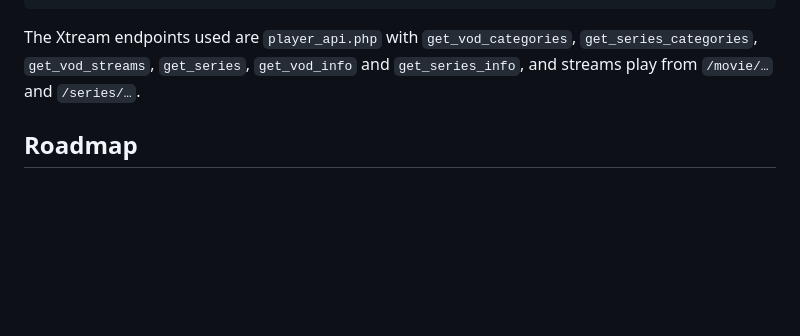
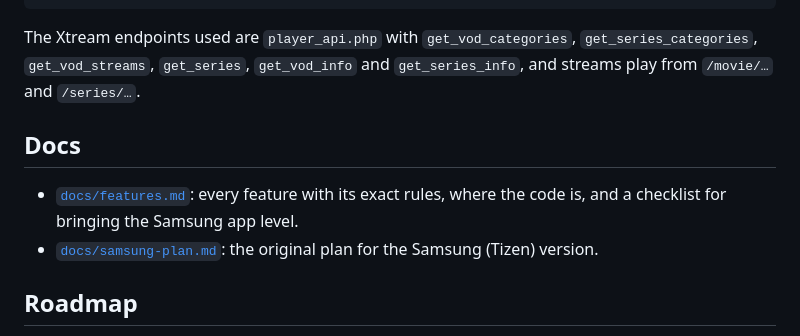
Before and after one commit to CrumbsAndCravings/roku-iptv-player, a Markdown page: README.md, the part around the change. Drawn GitHub-style; blank space fills up the shorter version.

```diff
--- a/README.md
+++ b/README.md
@@ -98,6 +98,11 @@ tests/                        brs interpreter tests
 
 The Xtream endpoints used are `player_api.php` with `get_vod_categories`, `get_series_categories`, `get_vod_streams`, `get_series`, `get_vod_info` and `get_series_info`, and streams play from `/movie/…` and `/series/…`.
 
+## Docs
+
+- [`docs/features.md`](docs/features.md): every feature with its exact rules, where the code is, and a checklist for bringing the Samsung app level.
+- [`docs/samsung-plan.md`](docs/samsung-plan.md): the original plan for the Samsung (Tizen) version.
+
 ## Roadmap
 
 - **Live TV and sports:** a Live tab with favourite channels and a "Live now" sports row for tournaments, plus a simple guide.
```
Also changed, not shown: docs/features.md (added, +450 -0 lines).
